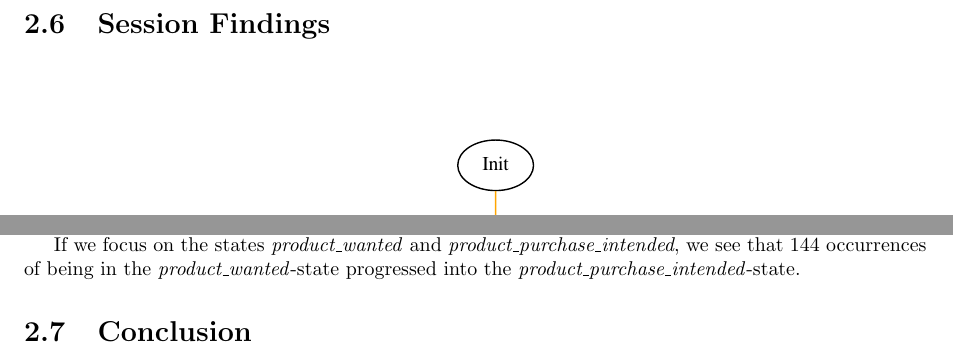
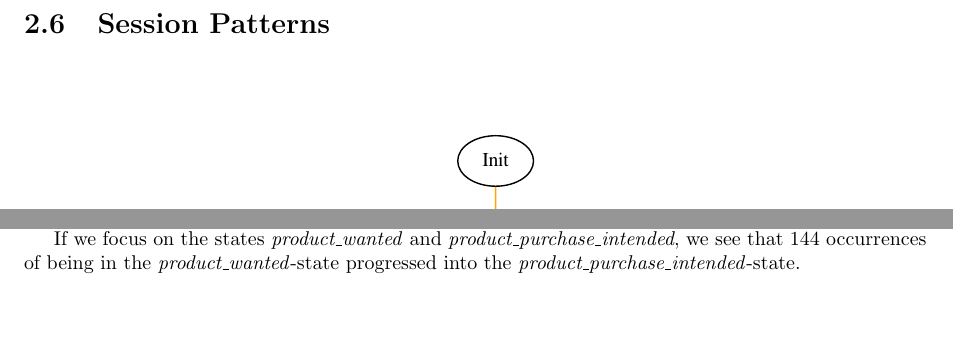
Before and after one commit to mcmhav/muchBazar, a LaTeX thesis (src/report.tex, which reads src/masterChapters/02-soBazarData.tex): two parts of pages 37 and 38 of 160, joined at a grey line, cut so that both start at the same text. Compiled offline with pdfLaTeX.

Commit message:
Reindent and delete conclusion

```diff
--- a/src/masterChapters/02-soBazarData.tex
+++ b/src/masterChapters/02-soBazarData.tex
@@ -973,5 +973,4 @@ is a higher probability of buying it compared to when the user has only
 clicked it once. This is also true when the user has clicked an item three
 times, but we can not defend it statistically for any higher value of clicks.
 
-\section{Session Findings}
-    \label{sec:sessionFindings}
+\section{Session Patterns}
@@ -993 +996,0 @@ times, but we can not defend it statistically for any higher value of clicks.
-        While this thesis was being written additional events was added, one of these was \emph{content:interact:item\_scroll}, which has proven to be of good help to derive user preferences~\cite{Claypool01inferringuser}.
@@ -994,2 +1003 @@ times, but we can not defend it statistically for any higher value of clicks.
 
-        If we focus on the states \emph{product\_wanted} and \emph{product\_purchase\_intended}, we see that 144 occurrences of being in the \emph{product\_wanted}-state progressed into the \emph{product\_purchase\_intended}-state.
@@ -996,3 +1010,10 @@ times, but we can not defend it statistically for any higher value of clicks.
+was \emph{content:interact:item\_scroll}, which has proven to be of good help
+to derive user preferences~\cite{Claypool01inferringuser}.
+
+If we focus on the states \emph{product\_wanted} and
+\emph{product\_purchase\_intended}, we see that 144 occurrences of being in the
+\emph{product\_wanted}-state progressed into the
+\emph{product\_purchase\_intended}-state.
 
 %     Init Hypothesis:
 
@@ -1018,9 +1039,3 @@ times, but we can not defend it statistically for any higher value of clicks.
 
 %     Find a "most popular session"-pattern
 %     Find a "most likely to come after"-pattern
-
-\section{Conclusion}
-\label{sec:dataset-conclusion}
-
-%Summarize the findings
-%What can be used?
```
Also changed, not shown: src/masterChapters/02-soBazarData.tex (33 more changed lines). Lines whose indentation alone changed are shown as unchanged.
